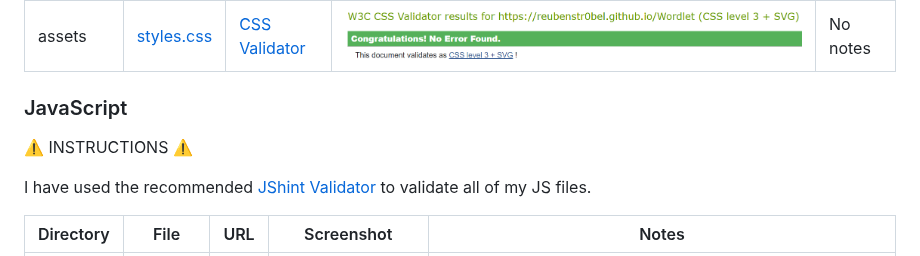
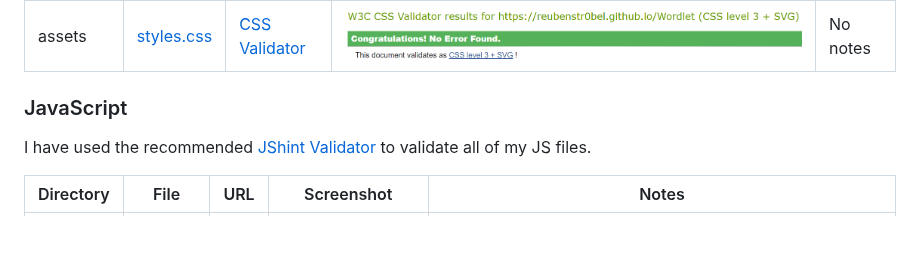
Before and after one commit to ReubenStr0bel/Wordlet, a Markdown page: TESTING.md, the part around the change. GitHub-like rendering; blank space fills up the shorter version.

Commit message:
Remove instructions from Jacascript testing section

```diff
--- a/TESTING.md
+++ b/TESTING.md
@@ -25,8 +25,6 @@ I have used the recommended [CSS Jigsaw Validator](https://jigsaw.w3.org/css-val
 
 
 ### JavaScript
-
-⚠️ INSTRUCTIONS ⚠️
 
 I have used the recommended [JShint Validator](https://jshint.com) to validate all of my JS files.
 
```
